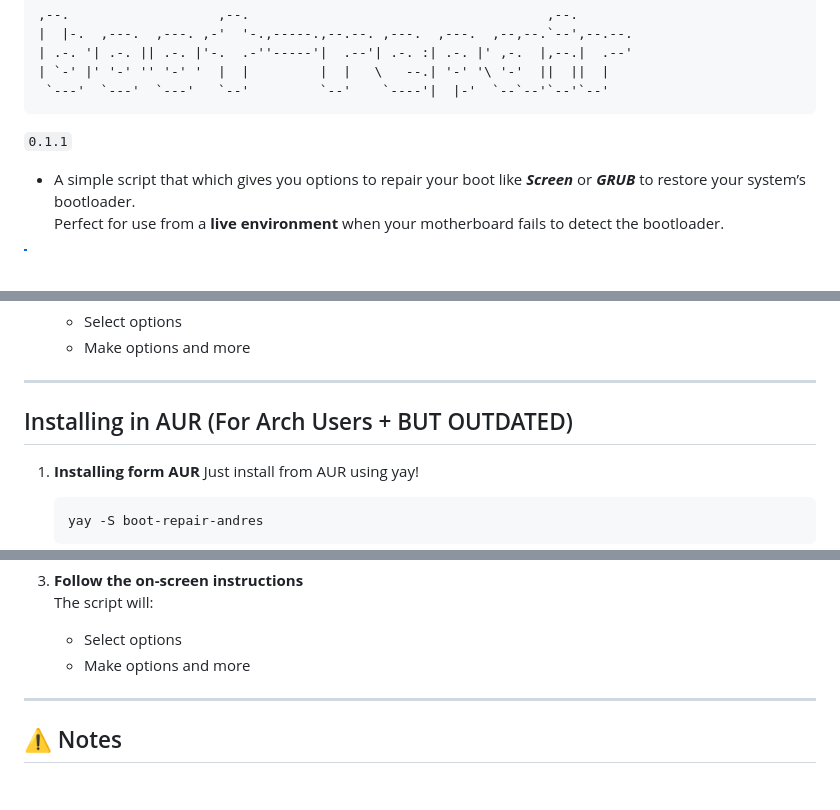
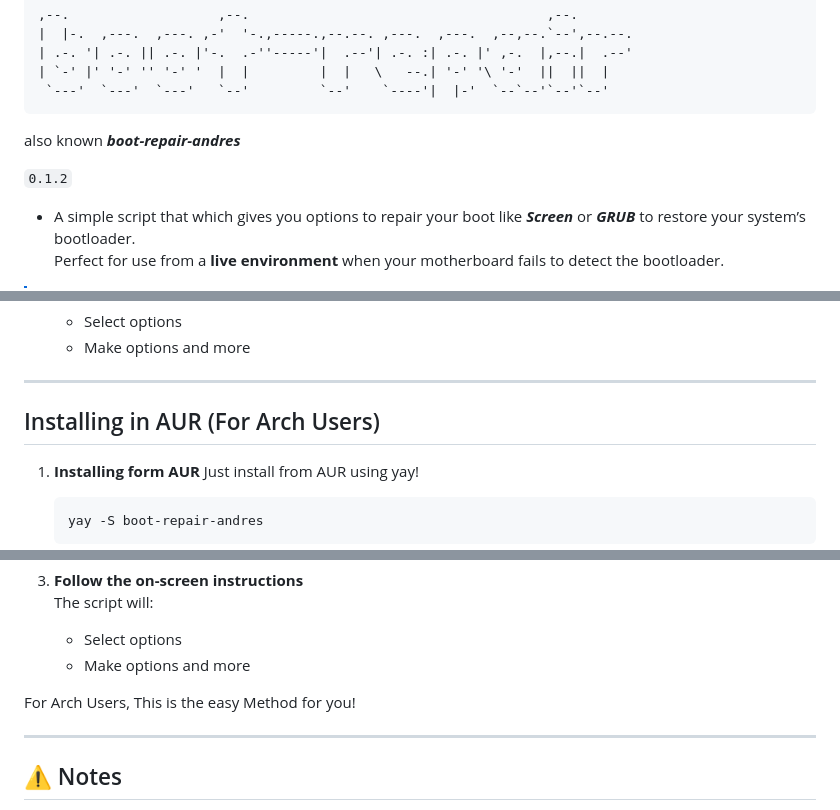
Before and after one commit to AndresDev859674/boot-repair, a Markdown page: README.md, 3 parts joined by grey strips. Drawn GitHub-style; blank space fills up the shorter version.

````diff
--- a/README.md
+++ b/README.md
@@ -5,8 +5,9 @@
 | `-' |' '-' '' '-' '  |  |         |  |   \   --.| '-' '\ '-'  ||  ||  |
  `---'  `---'  `---'   `--'         `--'    `----'|  |-'  `--`--'`--'`--'
 ```
+also known ***boot-repair-andres***
 
-`0.1.1`
+`0.1.2`
 
 - A simple script that which gives you options to repair your boot like ***Screen*** or ***GRUB*** to restore your system’s bootloader.
 Perfect for use from a **live environment** when your motherboard fails to detect the bootloader.
@@ -92,7 +93,7 @@ Perfect for use from a **live environment** when your motherboard fails to detec
 ---
 
 
-## Installing in AUR (For Arch Users + BUT OUTDATED)
+## Installing in AUR (For Arch Users)
 
 1. **Installing form AUR**
    Just install from AUR using yay!
@@ -110,6 +111,8 @@ Perfect for use from a **live environment** when your motherboard fails to detec
    The script will:
    - Select options
    - Make options and more
+
+For Arch Users, This is the easy Method for you!
 
 ---
 
````
Also changed, not shown: other parts of README.md (+46 -0 lines).
